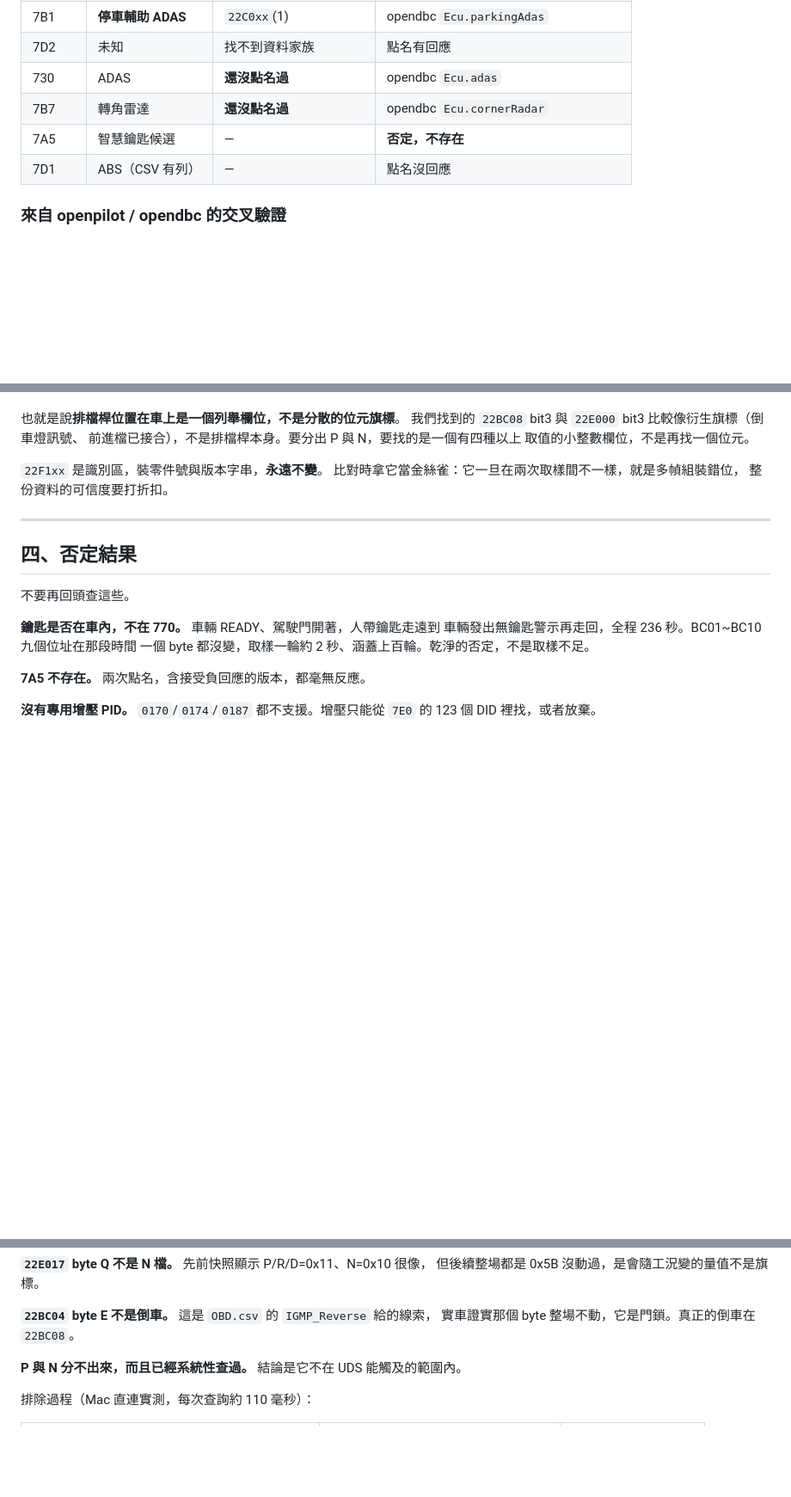
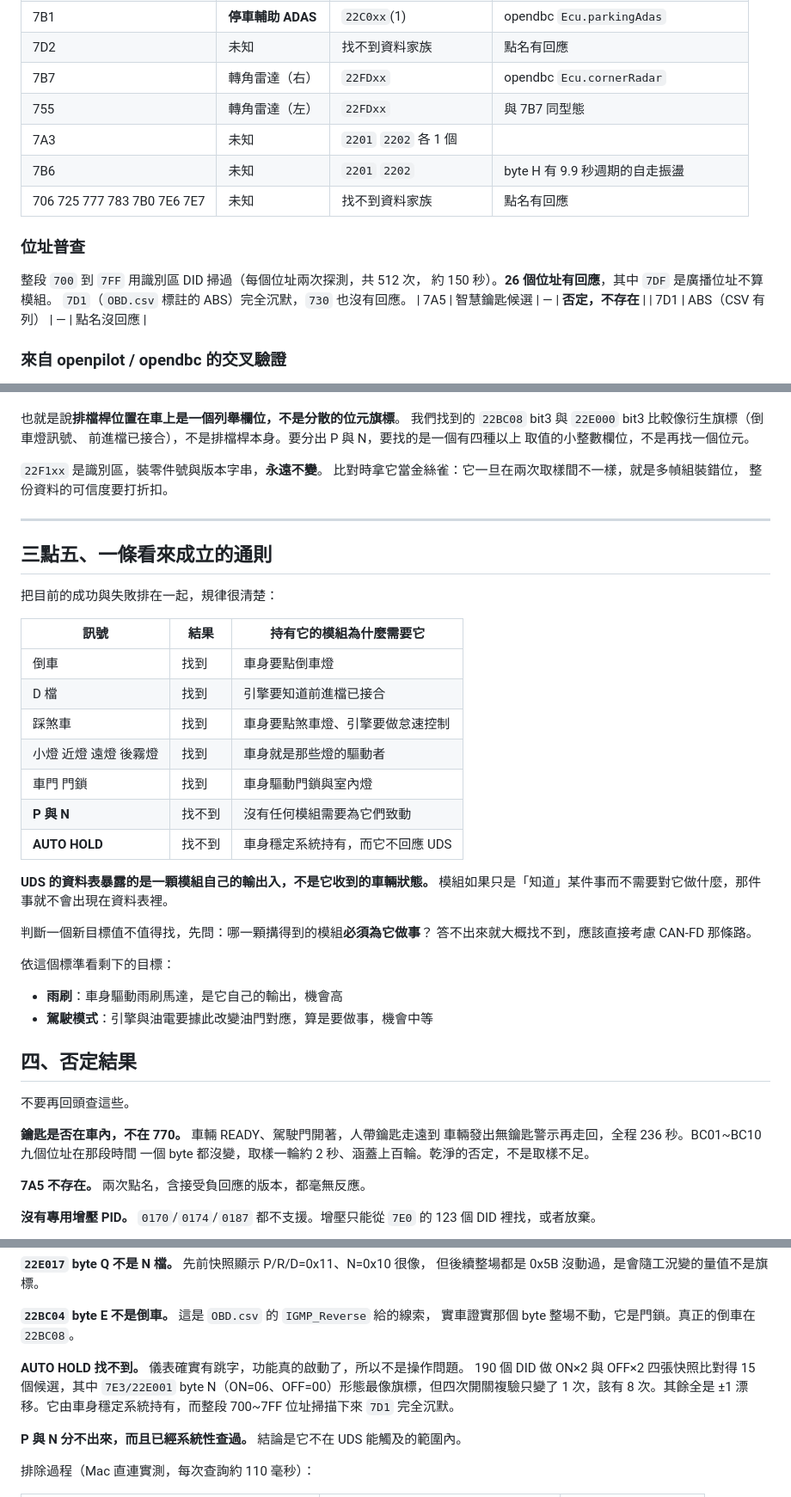
Before and after one commit to binomial0418/NX4Board, a Markdown page: obdlab/OBD_CODES.md, 3 parts joined by grey strips. Shown at 86% size. Drawn GitHub-style; blank space fills up the shorter version.

Commit message:
docs(obdlab): AUTO HOLD 查不到，並歸納出一條判斷目標可行性的通則
儀表確實有跳字，功能真的啟動，不是操作問題。190 個 DID 做 ON×2 與 OFF×2
四張快照比對得 15 個候選，最像旗標的 7E3/22E001 byte N（ON=06 OFF=00）
在四次開關複驗中只變 1 次，該有 8 次。其餘全是 ±1 漂移。

順帶完成整段 700~7FF 的位址普查（512 次探測約 150 秒）：26 個位址有回應，
新發現 12 個。755 與 7B7 是左右角落雷達，7A3 與 7B6 有少量資料，其餘找不到
資料家族。7D1（OBD.csv 標註的 ABS）完全沉默，730 也沒回應——AUTO HOLD 的
持有者搆不到，這解釋了為什麼查不到。

把成功與失敗排在一起後看出一條通則：UDS 的資料表暴露的是一顆模組自己的
輸出入，不是它收到的車輛狀態。倒車、D 檔、煞車、各種燈、車門門鎖都找得到，
因為某顆搆得到的模組必須為它們致動；P/N 與 AUTO HOLD 找不到，因為沒有
這樣的模組。

判斷新目標前先問：哪一顆搆得到的模組必須為它做事？答不出來就大概找不到。
依此評估剩下的目標：雨刷機會高（車身驅動雨刷馬達），駕駛模式機會中等
（引擎與油電要據此改變油門對應）。

Co-Authored-By: Claude Opus 5 <noreply@anthropic.com>

```diff
--- a/obdlab/OBD_CODES.md
+++ b/obdlab/OBD_CODES.md
@@ -274,8 +274,17 @@ D 檔選 `22E000` 而不是 `22E0F1`，因為前者 payload 120 byte，
 | 7C4 | **前方攝影機** | `2201xx`(11) `22FDxx`(2) | opendbc `Ecu.fwdCamera` |
 | 7B1 | **停車輔助 ADAS** | `22C0xx`(1) | opendbc `Ecu.parkingAdas` |
 | 7D2 | 未知 | 找不到資料家族 | 點名有回應 |
-| 730 | ADAS | **還沒點名過** | opendbc `Ecu.adas` |
-| 7B7 | 轉角雷達 | **還沒點名過** | opendbc `Ecu.cornerRadar` |
+| 7B7 | 轉角雷達（右） | `22FDxx` | opendbc `Ecu.cornerRadar` |
+| 755 | 轉角雷達（左） | `22FDxx` | 與 7B7 同型態 |
+| 7A3 | 未知 | `2201` `2202` 各 1 個 | |
+| 7B6 | 未知 | `2201` `2202` | byte H 有 9.9 秒週期的自走振盪 |
+| 706 725 777 783 7B0 7E6 7E7 | 未知 | 找不到資料家族 | 點名有回應 |
+
+### 位址普查
+
+整段 `700` 到 `7FF` 用識別區 DID 掃過（每個位址兩次探測，共 512 次，
+約 150 秒）。**26 個位址有回應**，其中 `7DF` 是廣播位址不算模組。
+`7D1`（`OBD.csv` 標註的 ABS）完全沉默，`730` 也沒有回應。
 | 7A5 | 智慧鑰匙候選 | — | **否定，不存在** |
 | 7D1 | ABS（CSV 有列） | — | 點名沒回應 |
 
@@ -308,6 +317,30 @@ opendbc 的 CAN-FD 解析裡，檔位是 `GEAR_SHIFTER` / `GEAR_ALT` / `GEAR_ALT
 
 ---
 
+## 三點五、一條看來成立的通則
+
+把目前的成功與失敗排在一起，規律很清楚：
+
+| 訊號 | 結果 | 持有它的模組為什麼需要它 |
+|---|---|---|
+| 倒車 | 找到 | 車身要點倒車燈 |
+| D 檔 | 找到 | 引擎要知道前進檔已接合 |
+| 踩煞車 | 找到 | 車身要點煞車燈、引擎要做怠速控制 |
+| 小燈 近燈 遠燈 後霧燈 | 找到 | 車身就是那些燈的驅動者 |
+| 車門 門鎖 | 找到 | 車身驅動門鎖與室內燈 |
+| **P 與 N** | 找不到 | 沒有任何模組需要為它們致動 |
+| **AUTO HOLD** | 找不到 | 車身穩定系統持有，而它不回應 UDS |
+
+**UDS 的資料表暴露的是一顆模組自己的輸出入，不是它收到的車輛狀態。**
+模組如果只是「知道」某件事而不需要對它做什麼，那件事就不會出現在資料表裡。
+
+判斷一個新目標值不值得找，先問：哪一顆搆得到的模組**必須為它做事**？
+答不出來就大概找不到，應該直接考慮 CAN-FD 那條路。
+
+依這個標準看剩下的目標：
+- **雨刷**：車身驅動雨刷馬達，是它自己的輸出，機會高
+- **駕駛模式**：引擎與油電要據此改變油門對應，算是要做事，機會中等
+
 ## 四、否定結果
 
 不要再回頭查這些。
@@ -326,6 +359,12 @@ opendbc 的 CAN-FD 解析裡，檔位是 `GEAR_SHIFTER` / `GEAR_ALT` / `GEAR_ALT
 
 **`22BC04` byte E 不是倒車。** 這是 `OBD.csv` 的 `IGMP_Reverse` 給的線索，
 實車證實那個 byte 整場不動，它是門鎖。真正的倒車在 `22BC08`。
+
+**AUTO HOLD 找不到。** 儀表確實有跳字，功能真的啟動了，所以不是操作問題。
+190 個 DID 做 ON×2 與 OFF×2 四張快照比對得 15 個候選，其中
+`7E3/22E001` byte N（ON=06、OFF=00）形態最像旗標，但四次開關複驗只變了
+1 次，該有 8 次。其餘全是 ±1 漂移。它由車身穩定系統持有，而整段 700~7FF
+位址掃描下來 `7D1` 完全沉默。
 
 **P 與 N 分不出來，而且已經系統性查過。** 結論是它不在 UDS 能觸及的範圍內。
 
```
Also changed, not shown: obdlab/TODO.md (+9 -10 lines).
